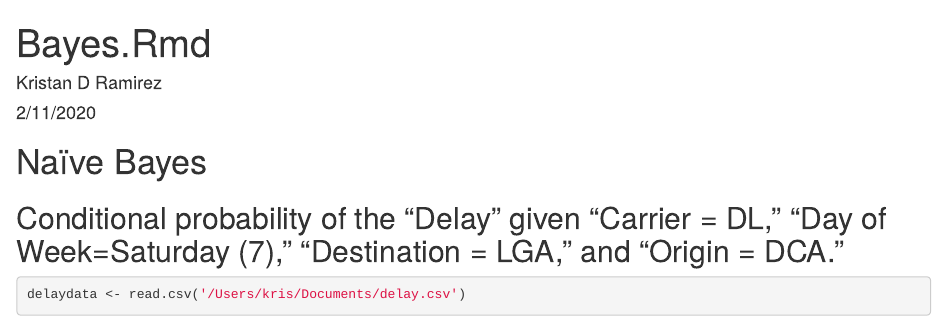
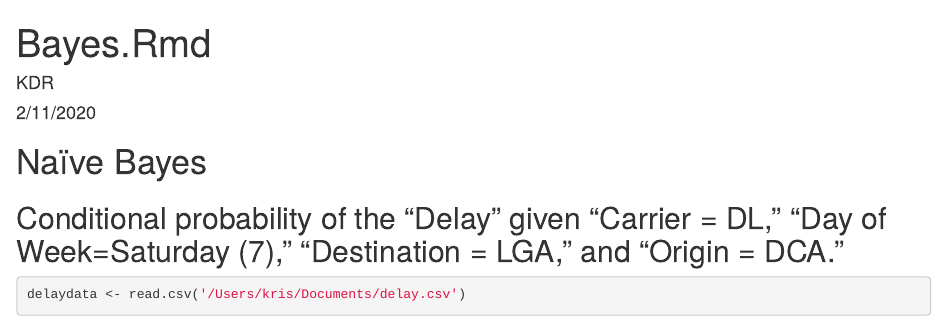
Before and after one commit to KDR777/code, an R Markdown document (Bayes.Rmd): the page in a window 1100 px wide, from its top. Rendered offline with R 4.5, knitr and Pandoc, with nearby package versions; drawn as R Markdown's standard HTML page in place of the format the file asks for; some code elsewhere in the file could not run offline.

Commit message:
Update Bayes.Rmd

```diff
--- a/Bayes.Rmd
+++ b/Bayes.Rmd
@@ -1,6 +1,6 @@
 ---
 title: "Bayes.Rmd"
-author: "Kristan D Ramirez"
+author: KDR
 date: "2/11/2020"
 output: word_document
 ---
```
